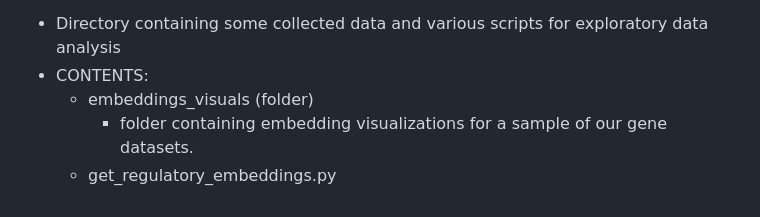
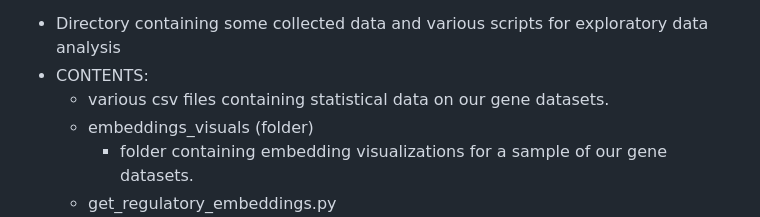
Before and after one commit to wmccrthy/Max-Lifespan-Project, a Markdown page: README.md, the part around the change. Rendered like a GitHub page.

```diff
--- a/README.md
+++ b/README.md
@@ -27,6 +27,7 @@ DIRECTORY: *EDA*
 
 - Directory containing some collected data and various scripts for exploratory data analysis
 - CONTENTS:
+    - various csv files containing statistical data on our gene datasets.
     - embeddings_visuals (folder)
         - folder containing embedding visualizations for a sample of our gene datasets.
     - get_regulatory_embeddings.py
```
